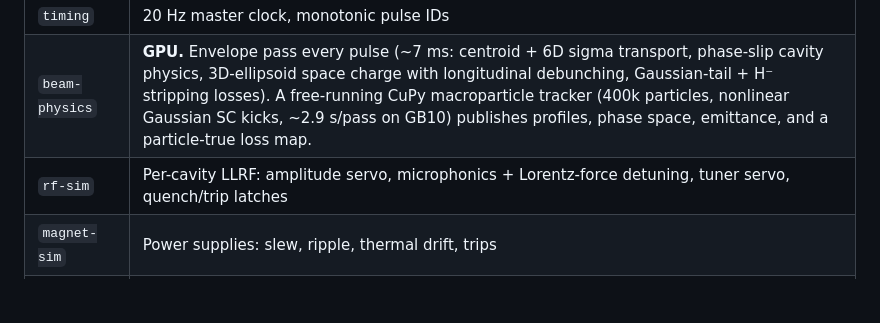
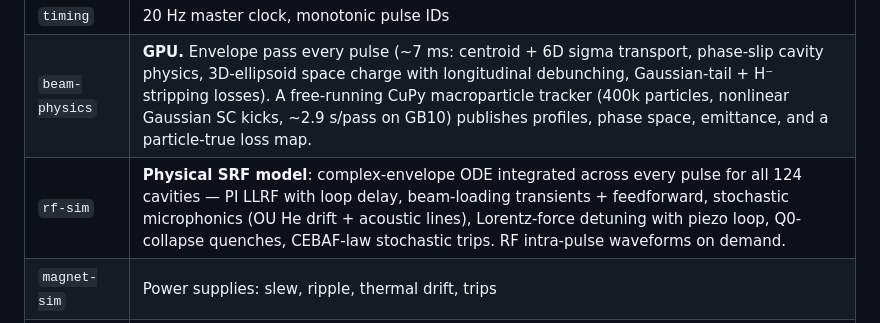
Before and after one commit to bigsamich/liinac-virtual-accelerator, a Markdown page: README.md, the part around the change. Rendered like a GitHub page; blank space fills up the shorter version.

Commit message:
docs: README v4
Co-Authored-By: Claude Opus 4.8 (1M context) <noreply@anthropic.com>

```diff
--- a/README.md
+++ b/README.md
@@ -50,7 +50,7 @@ keyed by pulse ID:
 |---|---|
 | `timing` | 20 Hz master clock, monotonic pulse IDs |
 | `beam-physics` | **GPU.** Envelope pass every pulse (~7 ms: centroid + 6D sigma transport, phase-slip cavity physics, 3D-ellipsoid space charge with longitudinal debunching, Gaussian-tail + H⁻ stripping losses). A free-running CuPy macroparticle tracker (400k particles, nonlinear Gaussian SC kicks, ~2.9 s/pass on GB10) publishes profiles, phase space, emittance, and a particle-true loss map. |
-| `rf-sim` | Per-cavity LLRF: amplitude servo, microphonics + Lorentz-force detuning, tuner servo, quench/trip latches |
+| `rf-sim` | **Physical SRF model**: complex-envelope ODE integrated across every pulse for all 124 cavities — PI LLRF with loop delay, beam-loading transients + feedforward, stochastic microphonics (OU He drift + acoustic lines), Lorentz-force detuning with piezo loop, Q0-collapse quenches, CEBAF-law stochastic trips. RF intra-pulse waveforms on demand. |
 | `magnet-sim` | Power supplies: slew, ripple, thermal drift, trips |
 | `diag-sim` | Turns ground truth into noisy measurements (BPM/BLM/toroid/wire-scanner models) **plus intra-pulse waveforms** (1000 samples across the 0.55 ms pulse) and the trip postmortem buffer. The GUI **never** sees ground truth. |
 | `mps` | Beam permit: commissioning-style BLM baseline capture (only while delivering beam) → per-monitor thresholds, latched trips, gated reset |
```
